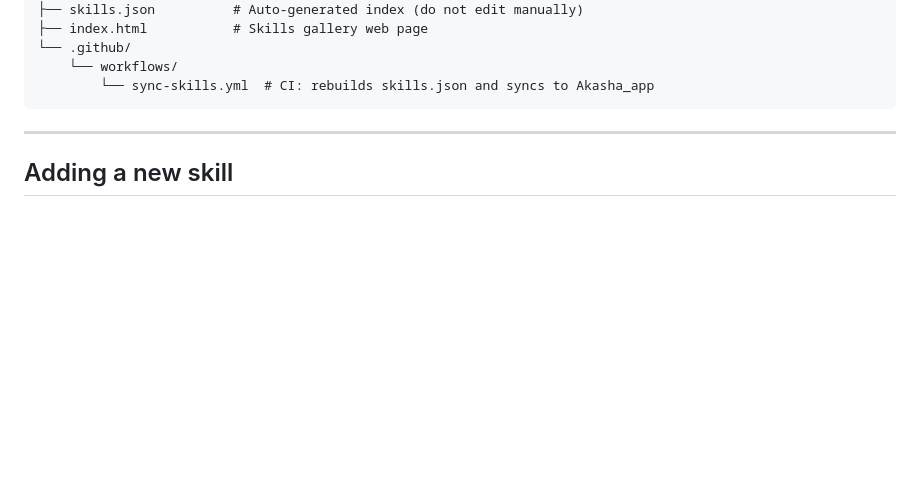
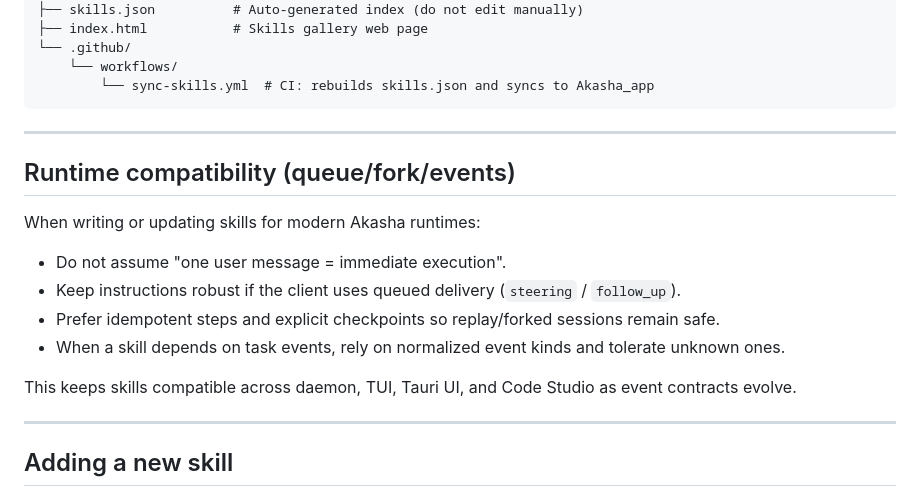
Before and after one commit to azerothl/Akasha_skills, a Markdown page: README.md, the part around the change. Drawn GitHub-style; blank space fills up the shorter version.

Commit message:
docs: enhance README.md with runtime compatibility guidelines for Akasha skills, emphasizing robust instruction handling and event tolerance for diverse execution environments

````diff
--- a/README.md
+++ b/README.md
@@ -24,6 +24,19 @@ Akasha_skills/
     └── workflows/
         └── sync-skills.yml  # CI: rebuilds skills.json and syncs to Akasha_app
 ```
+
+---
+
+## Runtime compatibility (queue/fork/events)
+
+When writing or updating skills for modern Akasha runtimes:
+
+- Do not assume "one user message = immediate execution".
+- Keep instructions robust if the client uses queued delivery (`steering` / `follow_up`).
+- Prefer idempotent steps and explicit checkpoints so replay/forked sessions remain safe.
+- When a skill depends on task events, rely on normalized event kinds and tolerate unknown ones.
+
+This keeps skills compatible across daemon, TUI, Tauri UI, and Code Studio as event contracts evolve.
 
 ---
 
````
